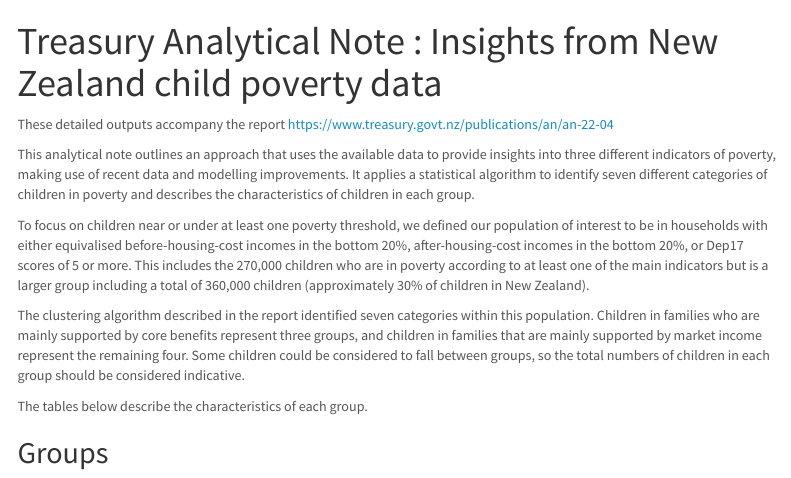
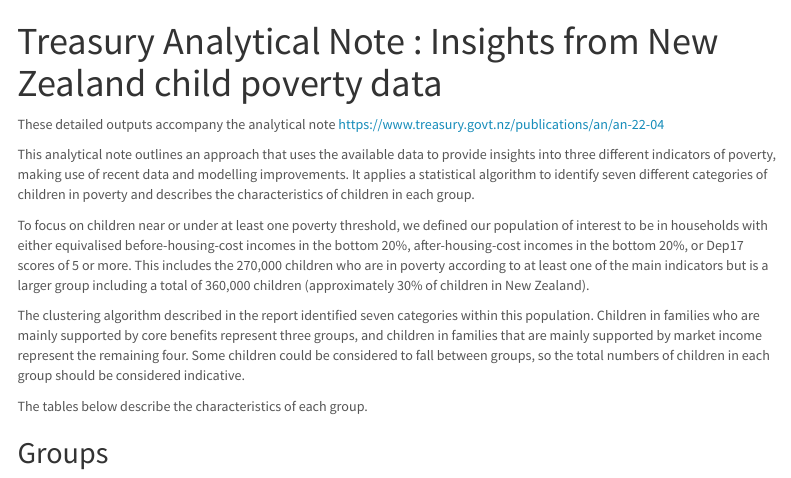
Before and after one commit to Treasury-Analytics-and-Insights/analytical-note-22-04-insights-from-New-Zealand-child-poverty-data, an R Markdown document (analytical-note-22-04-child-poverty-data-clustered-group-characteristics.Rmd): the page in a window 1100 px wide, from its top. Rendered offline with R 4.5, knitr and Pandoc, with nearby package versions; some code elsewhere in the file could not run offline; menus at the side of the page are left out.

Commit message:
Minor wording change

````diff
--- a/analytical-note-22-04-child-poverty-data-clustered-group-characteristics.Rmd
+++ b/analytical-note-22-04-child-poverty-data-clustered-group-characteristics.Rmd
@@ -180,7 +180,7 @@ all_results[Descriptor_1 == "F_Private_Decile" , Descriptor_2 := FPrivateIncome_
 ```
 
 
-These detailed outputs accompany the report https://www.treasury.govt.nz/publications/an/an-22-04
+These detailed outputs accompany the analytical note https://www.treasury.govt.nz/publications/an/an-22-04
 
 This analytical note outlines an approach that uses the available data to provide insights into three different indicators of poverty, making use of recent data and modelling improvements. It applies a statistical algorithm to identify seven different categories of children in poverty and describes the characteristics of children in each group.
 
````
